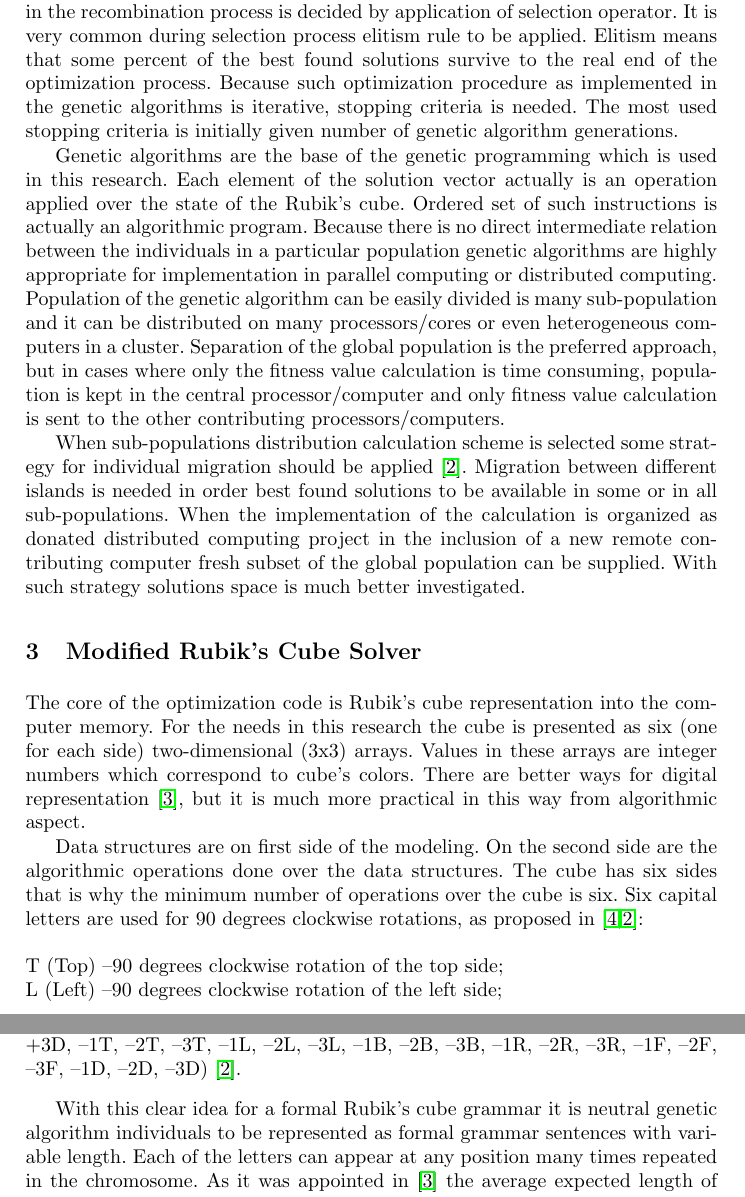
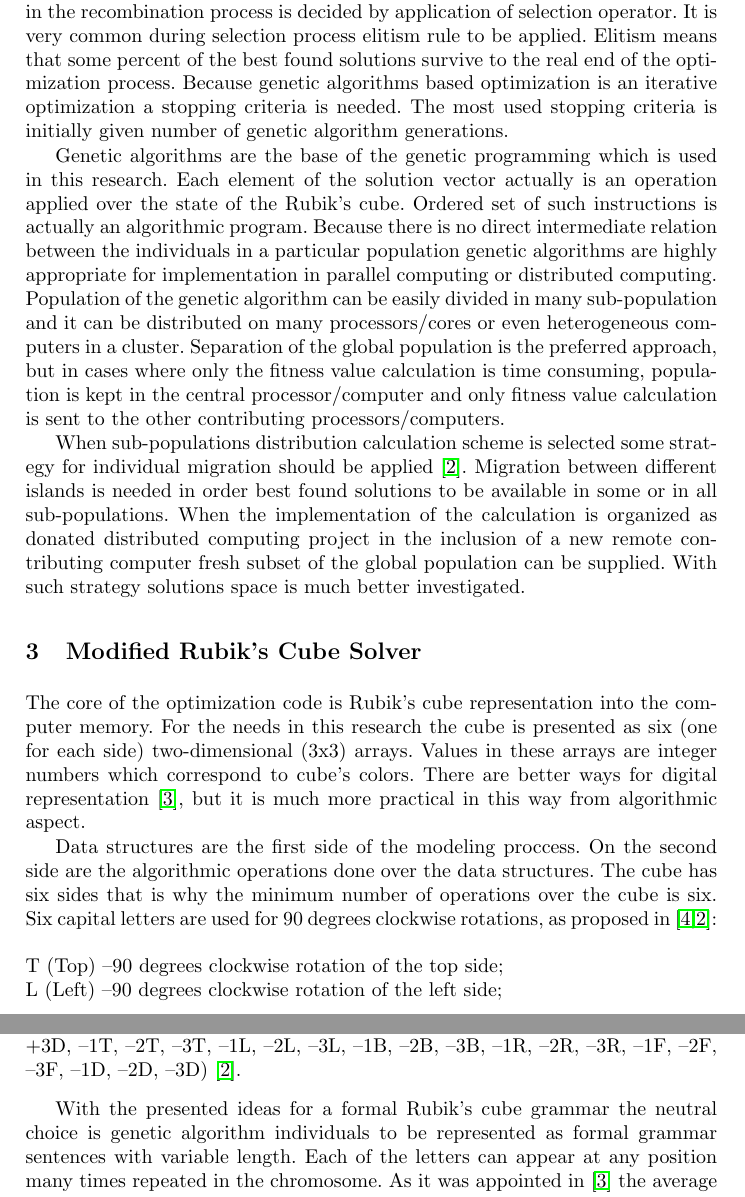
Before and after one commit to TodorBalabanov/Large-Scale-Scientific-Computations-2019, a LaTeX thesis (Solving-Combinatorial-Puzzles-with-Parallel-Evolutionary-Algorithms/paper.tex): two parts of pages 3 and 4 of 7, joined at a grey line, cut so that both start at the same text. Compiled offline with pdfLaTeX.

Commit message:
Some changes were done by Vera Angelova.

```diff
--- a/Solving-Combinatorial-Puzzles-with-Parallel-Evolutionary-Algorithms/paper.tex
+++ b/Solving-Combinatorial-Puzzles-with-Parallel-Evolutionary-Algorithms/paper.tex
@@ -48,9 +48,9 @@ Genetic algorithms are global optimization strategy inspired from the evolution
 \end{figure}
 \FloatBarrier
 
-Solutions of a particular problem are represented as vectors of values into the solution space. All selected solution vectors are the population of the algorithm. The most common way of initial population establishment is by generation of random vectors. Each new generation appears in the population after recombination of selected individuals. In genetic algorithms recombination is done by two consequent operators - crossover and mutation. Which individuals to participate in the recombination process is decided by application of selection operator. It is very common during selection process elitism rule to be applied. Elitism means that some percent of the best found solutions survive to the real end of the optimization process. Because such optimization procedure as implemented in the genetic algorithms is iterative, stopping criteria is needed. The most used stopping criteria is initially given number of genetic algorithm generations.
+Solutions of a particular problem are represented as vectors of values into the solution space. All selected solution vectors are the population of the algorithm. The most common way of initial population establishment is by generation of random vectors. Each new generation appears in the population after recombination of selected individuals. In genetic algorithms recombination is done by two consequent operators - crossover and mutation. Which individuals to participate in the recombination process is decided by application of selection operator. It is very common during selection process elitism rule to be applied. Elitism means that some percent of the best found solutions survive to the real end of the optimization process. Because genetic algorithms based optimization is an iterative optimization a stopping criteria is needed. The most used stopping criteria is initially given number of genetic algorithm generations.
 
-Genetic algorithms are the base of the genetic programming which is used in this research. Each element of the solution vector actually is an operation applied over the state of the Rubik's cube. Ordered set of such instructions is actually an algorithmic program. Because there is no direct intermediate relation between the individuals in a particular population genetic algorithms are highly appropriate for implementation in parallel computing or distributed computing. Population of the genetic algorithm can be easily divided is many sub-population and it can be distributed on many processors/cores or even heterogeneous computers in a cluster. Separation of the global population is the preferred approach, but in cases where only the fitness value calculation is time consuming, population is kept in the central processor/computer and only fitness value calculation is sent to the other contributing processors/computers.
+Genetic algorithms are the base of the genetic programming which is used in this research. Each element of the solution vector actually is an operation applied over the state of the Rubik's cube. Ordered set of such instructions is actually an algorithmic program. Because there is no direct intermediate relation between the individuals in a particular population genetic algorithms are highly appropriate for implementation in parallel computing or distributed computing. Population of the genetic algorithm can be easily divided in many sub-population and it can be distributed on many processors/cores or even heterogeneous computers in a cluster. Separation of the global population is the preferred approach, but in cases where only the fitness value calculation is time consuming, population is kept in the central processor/computer and only fitness value calculation is sent to the other contributing processors/computers.
 
 When sub-populations distribution calculation scheme is selected some strategy for individual migration should be applied \cite{balabanov02}. Migration between different islands is needed in order best found solutions to be available in some or in all sub-populations. When the implementation of the calculation is organized as donated distributed computing project in the inclusion of a new remote contributing computer fresh subset of the global population can be supplied. With such strategy solutions space is much better investigated.
 
@@ -58,7 +58,7 @@ When sub-populations distribution calculation scheme is selected some strategy f
 
 The core of the optimization code is Rubik's cube representation into the computer memory. For the needs in this research the cube is presented as six (one for each side) two-dimensional (3x3) arrays. Values in these arrays are integer numbers which correspond to cube's colors. There are better ways for digital representation \cite{korf01}, but it is much more practical in this way from algorithmic aspect.
 
-Data structures are on first side of the modeling. On the second side are the algorithmic operations done over the data structures. The cube has six sides that is why the minimum number of operations over the cube is six. Six capital letters are used for 90 degrees clockwise rotations, as proposed in \cite{randall01,balabanov02}: \\
+Data structures are the first side of the modeling proccess. On the second side are the algorithmic operations done over the data structures. The cube has six sides that is why the minimum number of operations over the cube is six. Six capital letters are used for 90 degrees clockwise rotations, as proposed in \cite{randall01,balabanov02}: \\
 \\
 T (Top) –90 degrees clockwise rotation of the top side; \\
 L (Left) –90 degrees clockwise rotation of the left side; \\
@@ -69,7 +69,7 @@ D (Down) –90 degrees clockwise rotation of the down side. \\
 
 This set of six operations is the minimal fully functional grammar for the Rubik's cube. Extended grammars are also possible, for example if counter-clockwise operators are included (+T, +L, +B, +R, +F, +D, –T, –L, –B, –R, –F, –D). Next level of extension is addition as number of turns (+1T, +2T, +3T, +1L, +2L, +3L, +1B, +2B, +3B, +1R, +2R, +3R, +1F, +2F, +3F, +1D,+2D, +3D, –1T, –2T, –3T, –1L, –2L, –3L, –1B, –2B, –3B, –1R, –2R, –3R, –1F, –2F, –3F, –1D, –2D, –3D) \cite{balabanov02}.
 
-With this clear idea for a formal Rubik's cube grammar it is neutral genetic algorithm individuals to be represented as formal grammar sentences with variable length. Each of the letters can appear at any position many times repeated in the chromosome. As it was appointed in \cite{korf01} the average expected length of the chromosomes can be between 50 and 100.
+With the presented ideas for a formal Rubik's cube grammar the neutral choice is genetic algorithm individuals to be represented as formal grammar sentences with variable length. Each of the letters can appear at any position many times repeated in the chromosome. As it was appointed in \cite{korf01} the average expected length of the chromosomes can be between 50 and 100.
 
 \begin{figure}
 \includegraphics[width=0.75\textwidth]{fig01.png}
```
